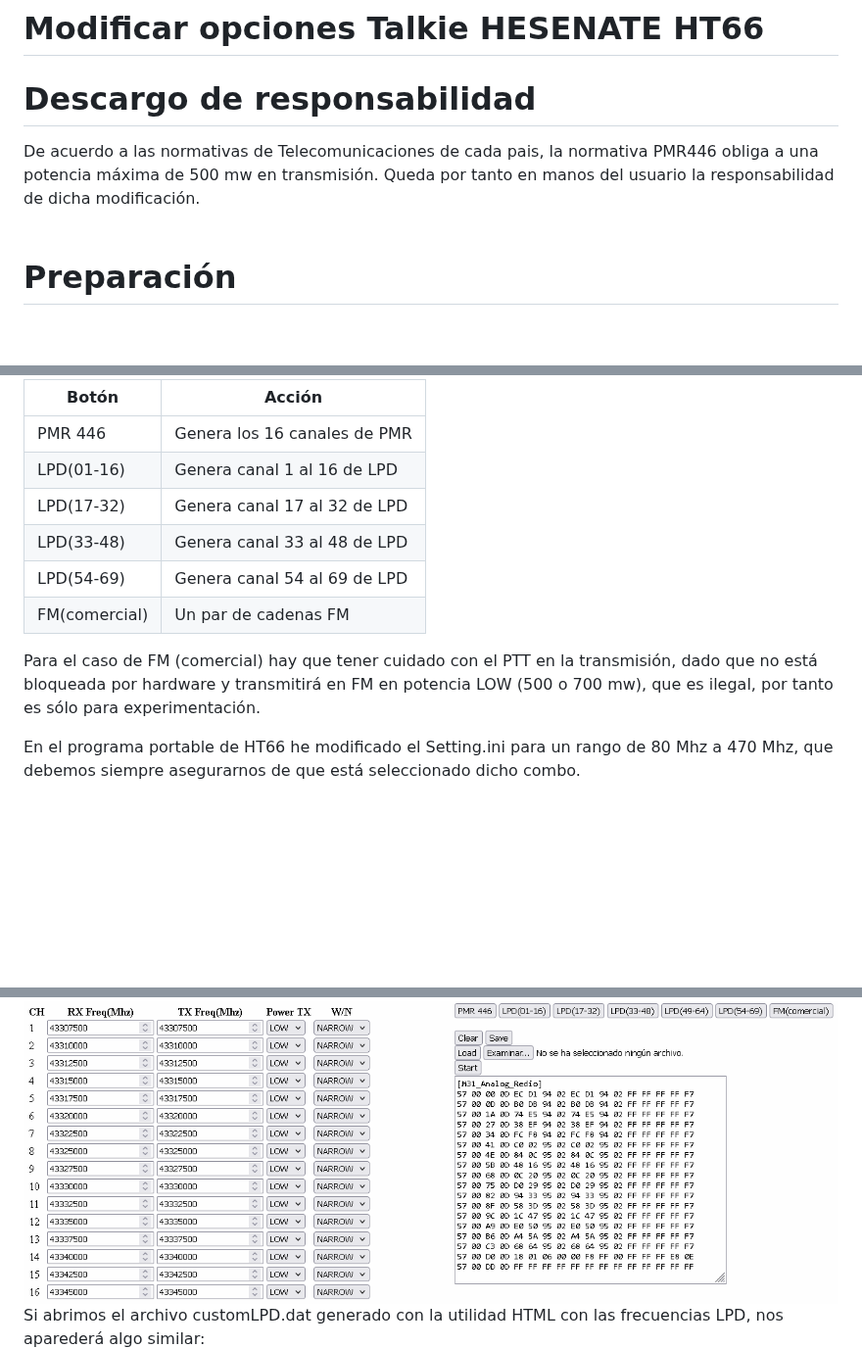
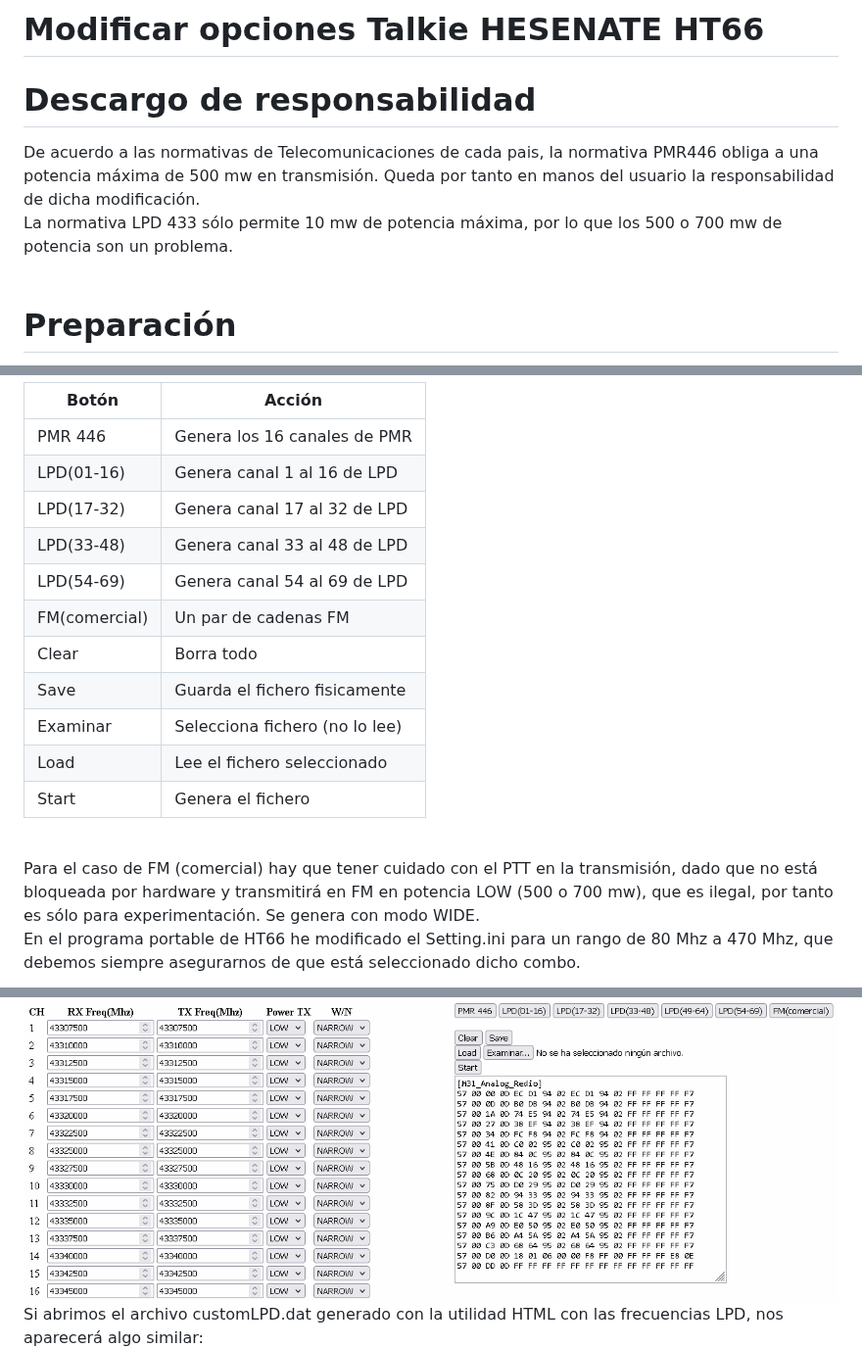
Before and after one commit to rpsubc8/hesenateHT66, a Markdown page: readmeSpanish.md, 3 parts joined by grey strips. Shown at 98% size. GitHub-like rendering; blank space fills up the shorter version.

```diff
--- a/readmeSpanish.md
+++ b/readmeSpanish.md
@@ -2,7 +2,8 @@
 
 <h1>Descargo de responsabilidad</h1>
 De acuerdo a las normativas de Telecomunicaciones de cada pais, la normativa PMR446 obliga a una potencia máxima de 500 mw en transmisión.
-Queda por tanto en manos del usuario la responsabilidad de dicha modificación.
+Queda por tanto en manos del usuario la responsabilidad de dicha modificación.<br>
+La normativa LPD 433 sólo permite 10 mw de potencia máxima, por lo que los 500 o 700 mw de potencia son un problema.
 <br><br>
 
 <h1>Preparación</h1>
@@ -79,14 +80,21 @@ Las opciones son:<br>
 
-| Botón         | Acción                        |
-| ------------- | ----------------------------- |
-| PMR 446       | Genera los 16 canales de PMR  |
-| LPD(01-16)    | Genera canal 1 al 16 de LPD   |
-| LPD(17-32)    | Genera canal 17 al 32 de LPD  |
-| LPD(33-48)    | Genera canal 33 al 48 de LPD  |
-| LPD(54-69)    | Genera canal 54 al 69 de LPD  |
-| FM(comercial) | Un par de cadenas FM          |
+| Botón         | Acción                         |
+| ------------- | ------------------------------ |
+| PMR 446       | Genera los 16 canales de PMR   |
+| LPD(01-16)    | Genera canal 1 al 16 de LPD    |
+| LPD(17-32)    | Genera canal 17 al 32 de LPD   |
+| LPD(33-48)    | Genera canal 33 al 48 de LPD   |
+| LPD(54-69)    | Genera canal 54 al 69 de LPD   |
+| FM(comercial) | Un par de cadenas FM           |
+| Clear         | Borra todo                     |
+| Save          | Guarda el fichero fisicamente  |
+| Examinar      | Selecciona fichero (no lo lee) |
+| Load          | Lee el fichero seleccionado    |
+| Start         | Genera el fichero              |
 
-Para el caso de FM (comercial) hay que tener cuidado con el PTT en la transmisión, dado que no está bloqueada por hardware y transmitirá en FM en potencia LOW (500 o 700 mw), que es ilegal, por tanto es sólo para experimentación.<br>
+
+<br>
+Para el caso de FM (comercial) hay que tener cuidado con el PTT en la transmisión, dado que no está bloqueada por hardware y transmitirá en FM en potencia LOW (500 o 700 mw), que es ilegal, por tanto es sólo para experimentación. Se genera con modo WIDE.<br>
 
 En el programa portable de HT66 he modificado el Setting.ini para un rango de 80 Mhz a 470 Mhz, que debemos siempre asegurarnos de que está seleccionado dicho combo.<br>
 <center><img src='https://raw.githubusercontent.com/rpsubc8/hesenateHT66/main/preview/preview87to470.gif'></center>
@@ -97,7 +105,7 @@ Luego debemos de cargarlo desde el menú:<br>
 <center><img src='https://raw.githubusercontent.com/rpsubc8/hesenateHT66/main/preview/previewOpen.gif'></center>
 Luego podmos generar el archivo desde el html5, pulsando el botón LPD(01-16) para generar los 16 primeros canales de LPD:<br>
 <center><img src='https://raw.githubusercontent.com/rpsubc8/hesenateHT66/main/preview/previewhtml5lpd.gif'></center>
-Si abrimos el archivo customLPD.dat generado con la utilidad HTML con las frecuencias LPD, nos aparederá algo similar:<br>
+Si abrimos el archivo customLPD.dat generado con la utilidad HTML con las frecuencias LPD, nos aparecerá algo similar:<br>
 <center><img src='https://raw.githubusercontent.com/rpsubc8/hesenateHT66/main/preview/previewLPD.gif'></center>
 Las frecuencias, que en este caso para LPD son 433 Mhz, nunca o se verán reflejadas en el programa, sólo la potencia y el ancho de banda, dado que es una limitación del programa. Debemos de chequear que realmente se van a grabar las frecuencias, es decir, que se ha leido bien. Para ello debemos desde el menú mandar guardar, por ejemplo con el nombre customLPDchk.dat y contrastar que tanto customLPD.dat como customLPDchk.dat son iguales con un editor de textos, como puede ser el notepad++.<br>
 Debemos chequear ese archivo customLPDchk.dat desde la utilidad html5 desde el bótn examinar, y luego dando al botón Load. Si en algún momento, vemos que las frecuencias no son las correctas, es decir, que esperamos 433 Mhz y nos sale 153 Mhz, como aquí:<br>
```
Also changed, not shown: other parts of readmeSpanish.md (+3 -3 lines).
